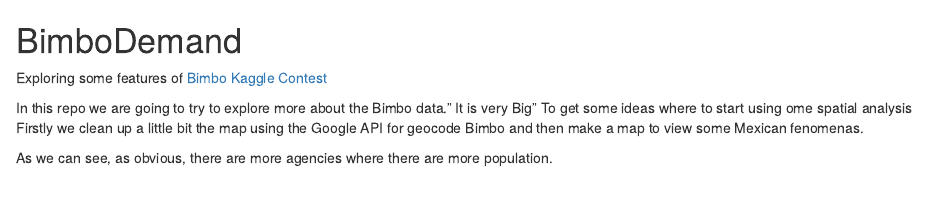
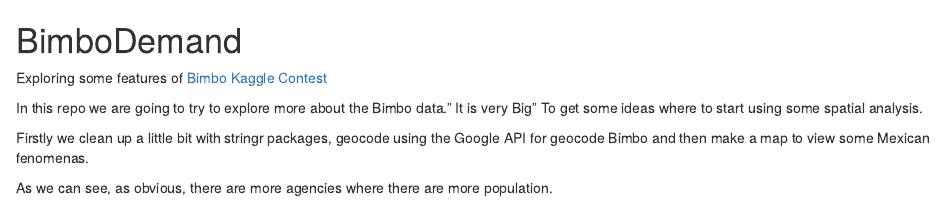
Before and after one commit to oristides/BimboDemand, an R Markdown document (README.rmd): the page in a window 1100 px wide, from its top. Rendered offline with R 4.5, knitr and Pandoc, with nearby package versions.

Commit message:
Update README.rmd

```diff
--- a/README.rmd
+++ b/README.rmd
@@ -1,8 +1,9 @@
 # BimboDemand
 Exploring some features of [Bimbo Kaggle Contest](https://www.kaggle.com/c/grupo-bimbo-inventory-demand)
 
-In this repo we are going to try to explore more about the Bimbo data." It is very Big" To get some ideas where to start using ome spatial analysis
-Firstly we clean up a little bit the map using the Google API for geocode Bimbo and then make a map to view some Mexican fenomenas.
+In this repo we are going to try to explore more about the Bimbo data." It is very Big" To get some ideas where to start using some spatial analysis.
+
+Firstly we clean up a little bit with stringr packages, geocode using the Google API for geocode Bimbo and then make a map to view some Mexican fenomenas.
 
 As we can see, as obvious, there are more agencies where there are more population.
 
```
Also changed, not shown: README.rmd (1 more changed lines).
